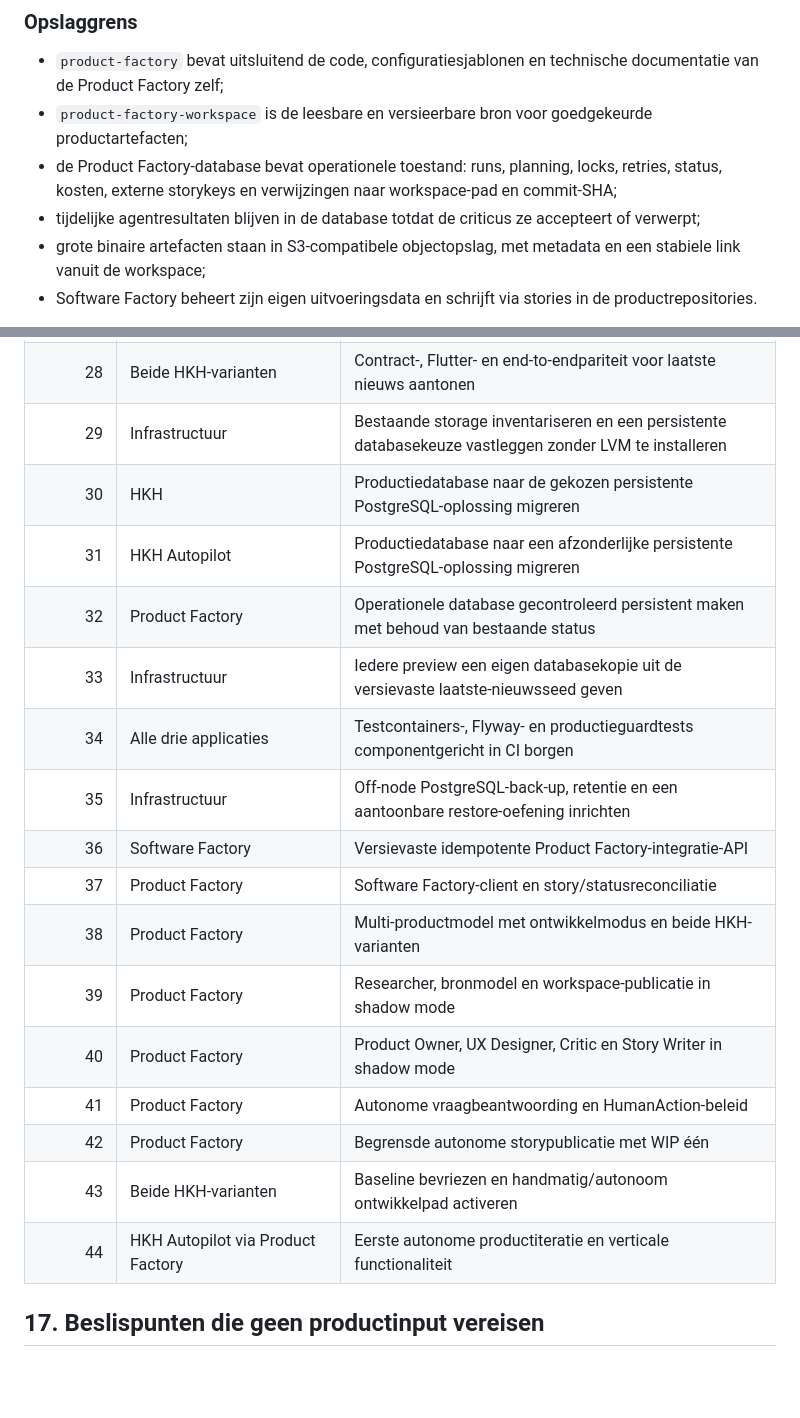
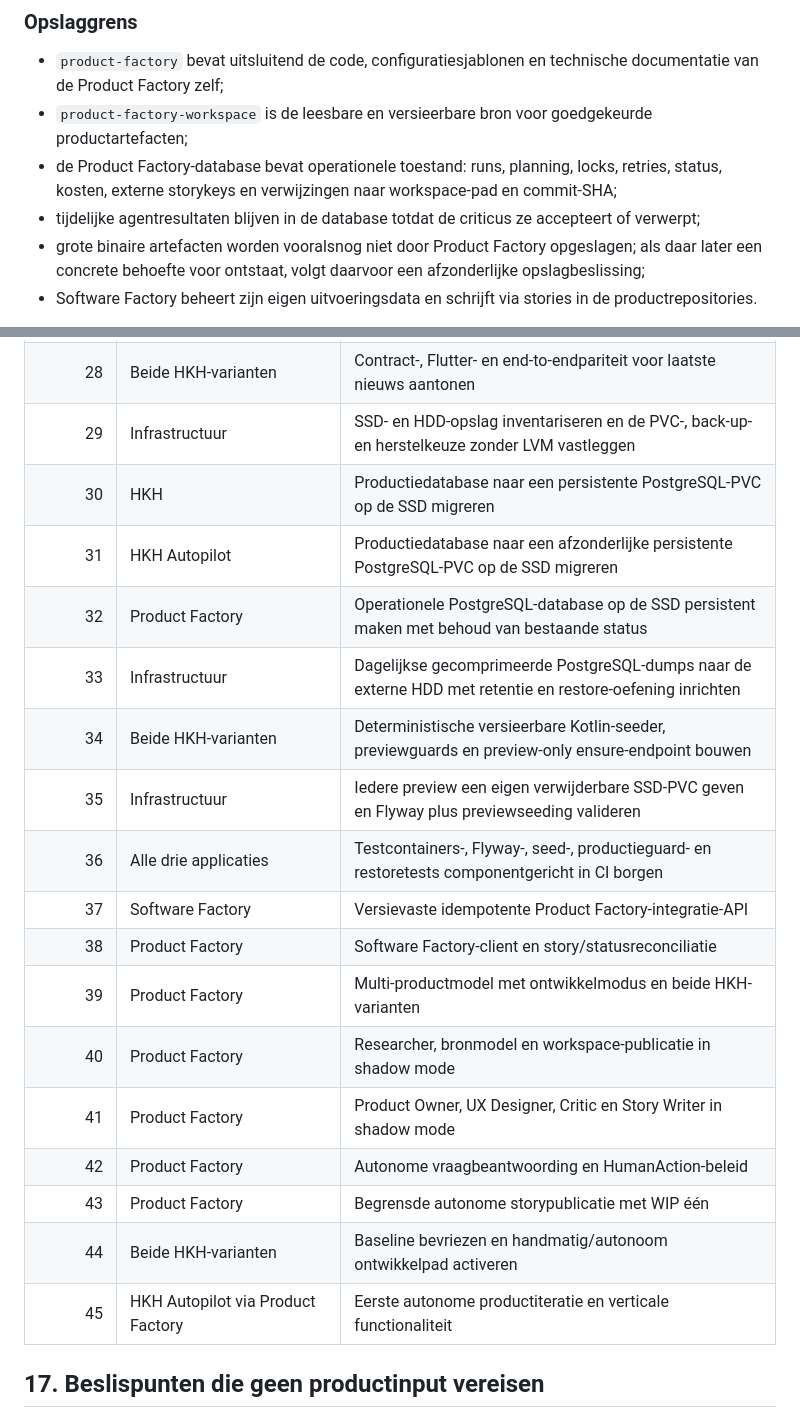
Before and after one commit to robbertvdzon/product-factory, a Markdown page: docs/stappenplan.md, 2 parts joined by grey strips. GitHub-like rendering; blank space fills up the shorter version.

```diff
--- a/docs/stappenplan.md
+++ b/docs/stappenplan.md
@@ -84,8 +84,8 @@ Factory-storykey en de voor monitoring noodzakelijke snapshots.
 - de Product Factory-database bevat operationele toestand: runs, planning, locks, retries, status,
   kosten, externe storykeys en verwijzingen naar workspace-pad en commit-SHA;
 - tijdelijke agentresultaten blijven in de database totdat de criticus ze accepteert of verwerpt;
-- grote binaire artefacten staan in S3-compatibele objectopslag, met metadata en een stabiele link
-  vanuit de workspace;
+- grote binaire artefacten worden vooralsnog niet door Product Factory opgeslagen; als daar later
+  een concrete behoefte voor ontstaat, volgt daarvoor een afzonderlijke opslagbeslissing;
 - Software Factory beheert zijn eigen uitvoeringsdata en schrijft via stories in de
   productrepositories.
 
@@ -1029,22 +1058,23 @@ Product Factory-koppeling en verdere autonomie volgen daarop.
 | 26 | HKH | In de gebruikersapp alle laatste-nieuwsberichten nieuwste-eerst tonen |
 | 27 | HKH Autopilot | De verticale laatste-nieuwsslice gecontroleerd overnemen met dezelfde contracten |
 | 28 | Beide HKH-varianten | Contract-, Flutter- en end-to-endpariteit voor laatste nieuws aantonen |
-| 29 | Infrastructuur | Bestaande storage inventariseren en een persistente databasekeuze vastleggen zonder LVM te installeren |
-| 30 | HKH | Productiedatabase naar de gekozen persistente PostgreSQL-oplossing migreren |
-| 31 | HKH Autopilot | Productiedatabase naar een afzonderlijke persistente PostgreSQL-oplossing migreren |
-| 32 | Product Factory | Operationele database gecontroleerd persistent maken met behoud van bestaande status |
-| 33 | Infrastructuur | Iedere preview een eigen databasekopie uit de versievaste laatste-nieuwsseed geven |
-| 34 | Alle drie applicaties | Testcontainers-, Flyway- en productieguardtests componentgericht in CI borgen |
-| 35 | Infrastructuur | Off-node PostgreSQL-back-up, retentie en een aantoonbare restore-oefening inrichten |
-| 36 | Software Factory | Versievaste idempotente Product Factory-integratie-API |
-| 37 | Product Factory | Software Factory-client en story/statusreconciliatie |
-| 38 | Product Factory | Multi-productmodel met ontwikkelmodus en beide HKH-varianten |
-| 39 | Product Factory | Researcher, bronmodel en workspace-publicatie in shadow mode |
-| 40 | Product Factory | Product Owner, UX Designer, Critic en Story Writer in shadow mode |
-| 41 | Product Factory | Autonome vraagbeantwoording en HumanAction-beleid |
-| 42 | Product Factory | Begrensde autonome storypublicatie met WIP één |
-| 43 | Beide HKH-varianten | Baseline bevriezen en handmatig/autonoom ontwikkelpad activeren |
-| 44 | HKH Autopilot via Product Factory | Eerste autonome productiteratie en verticale functionaliteit |
+| 29 | Infrastructuur | SSD- en HDD-opslag inventariseren en de PVC-, back-up- en herstelkeuze zonder LVM vastleggen |
+| 30 | HKH | Productiedatabase naar een persistente PostgreSQL-PVC op de SSD migreren |
+| 31 | HKH Autopilot | Productiedatabase naar een afzonderlijke persistente PostgreSQL-PVC op de SSD migreren |
+| 32 | Product Factory | Operationele PostgreSQL-database op de SSD persistent maken met behoud van bestaande status |
+| 33 | Infrastructuur | Dagelijkse gecomprimeerde PostgreSQL-dumps naar de externe HDD met retentie en restore-oefening inrichten |
+| 34 | Beide HKH-varianten | Deterministische versieerbare Kotlin-seeder, previewguards en preview-only ensure-endpoint bouwen |
+| 35 | Infrastructuur | Iedere preview een eigen verwijderbare SSD-PVC geven en Flyway plus previewseeding valideren |
+| 36 | Alle drie applicaties | Testcontainers-, Flyway-, seed-, productieguard- en restoretests componentgericht in CI borgen |
+| 37 | Software Factory | Versievaste idempotente Product Factory-integratie-API |
+| 38 | Product Factory | Software Factory-client en story/statusreconciliatie |
+| 39 | Product Factory | Multi-productmodel met ontwikkelmodus en beide HKH-varianten |
+| 40 | Product Factory | Researcher, bronmodel en workspace-publicatie in shadow mode |
+| 41 | Product Factory | Product Owner, UX Designer, Critic en Story Writer in shadow mode |
+| 42 | Product Factory | Autonome vraagbeantwoording en HumanAction-beleid |
+| 43 | Product Factory | Begrensde autonome storypublicatie met WIP één |
+| 44 | Beide HKH-varianten | Baseline bevriezen en handmatig/autonoom ontwikkelpad activeren |
+| 45 | HKH Autopilot via Product Factory | Eerste autonome productiteratie en verticale functionaliteit |
 
 ## 17. Beslispunten die geen productinput vereisen
 
```
Also changed, not shown: other parts of docs/stappenplan.md (+75 -46 lines).
